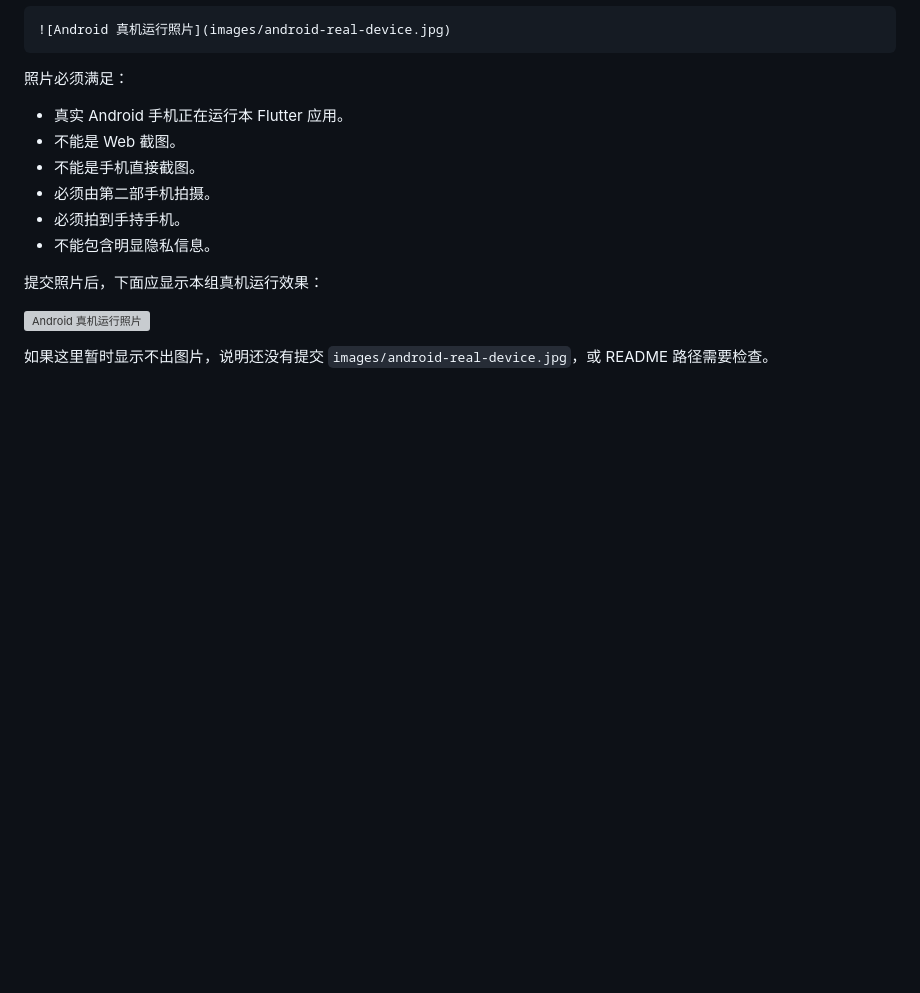
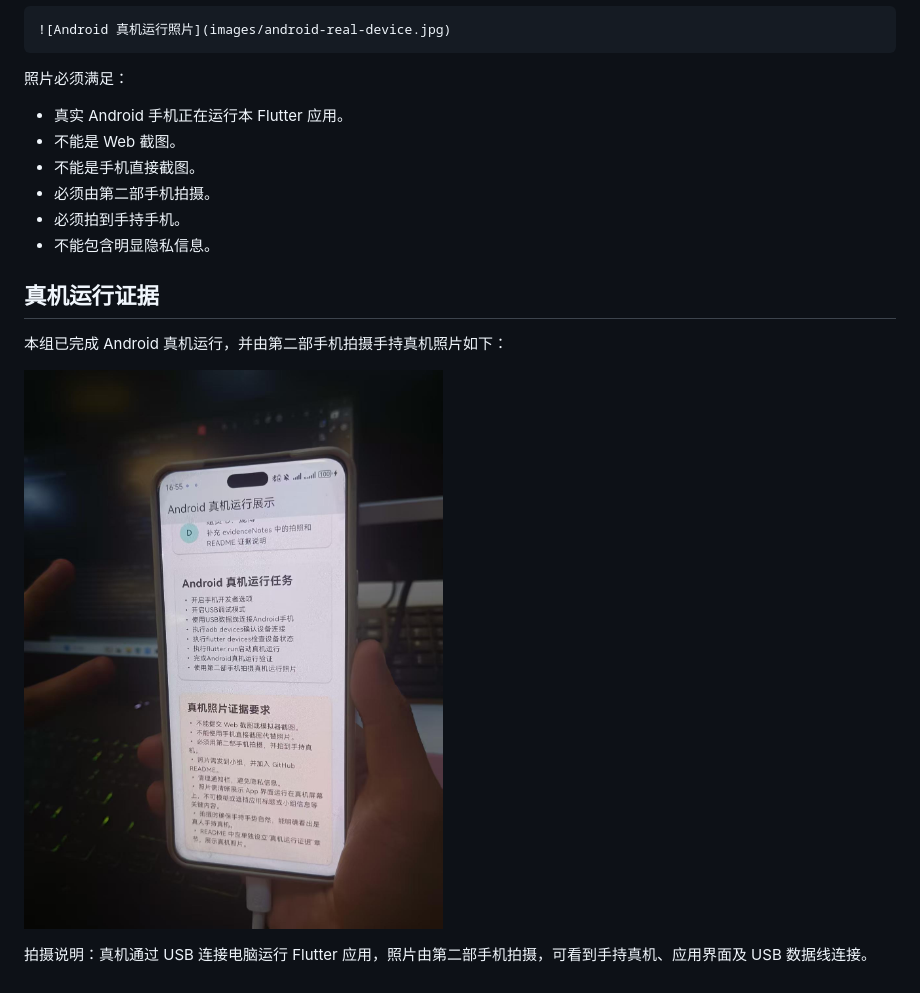
Before and after one commit to ArthurHirai-CYBER/flutter_android_group_demo, a Markdown page: README.md, the part around the change. Drawn GitHub-style; pictures changed too: images/android-real-device.jpg (added); blank space fills up the shorter version; grey boxes are pictures that could not be loaded.

Commit message:
添加真机运行证据照片并更新 README
将第二部手机拍摄的手持真机运行照片加入 images 目录，并在 README 中新增真机运行证据章节。

Co-authored-by: Cursor <cursoragent@cursor.com>

```diff
--- a/README.md
+++ b/README.md
@@ -113,8 +113,10 @@ images/android-real-device.jpg
 - 必须拍到手持手机。
 - 不能包含明显隐私信息。
 
-提交照片后，下面应显示本组真机运行效果：
+## 真机运行证据
+
+本组已完成 Android 真机运行，并由第二部手机拍摄手持真机照片如下：
 
 ![Android 真机运行照片](images/android-real-device.jpg)
 
-如果这里暂时显示不出图片，说明还没有提交 `images/android-real-device.jpg`，或 README 路径需要检查。
+拍摄说明：真机通过 USB 连接电脑运行 Flutter 应用，照片由第二部手机拍摄，可看到手持真机、应用界面及 USB 数据线连接。
```
